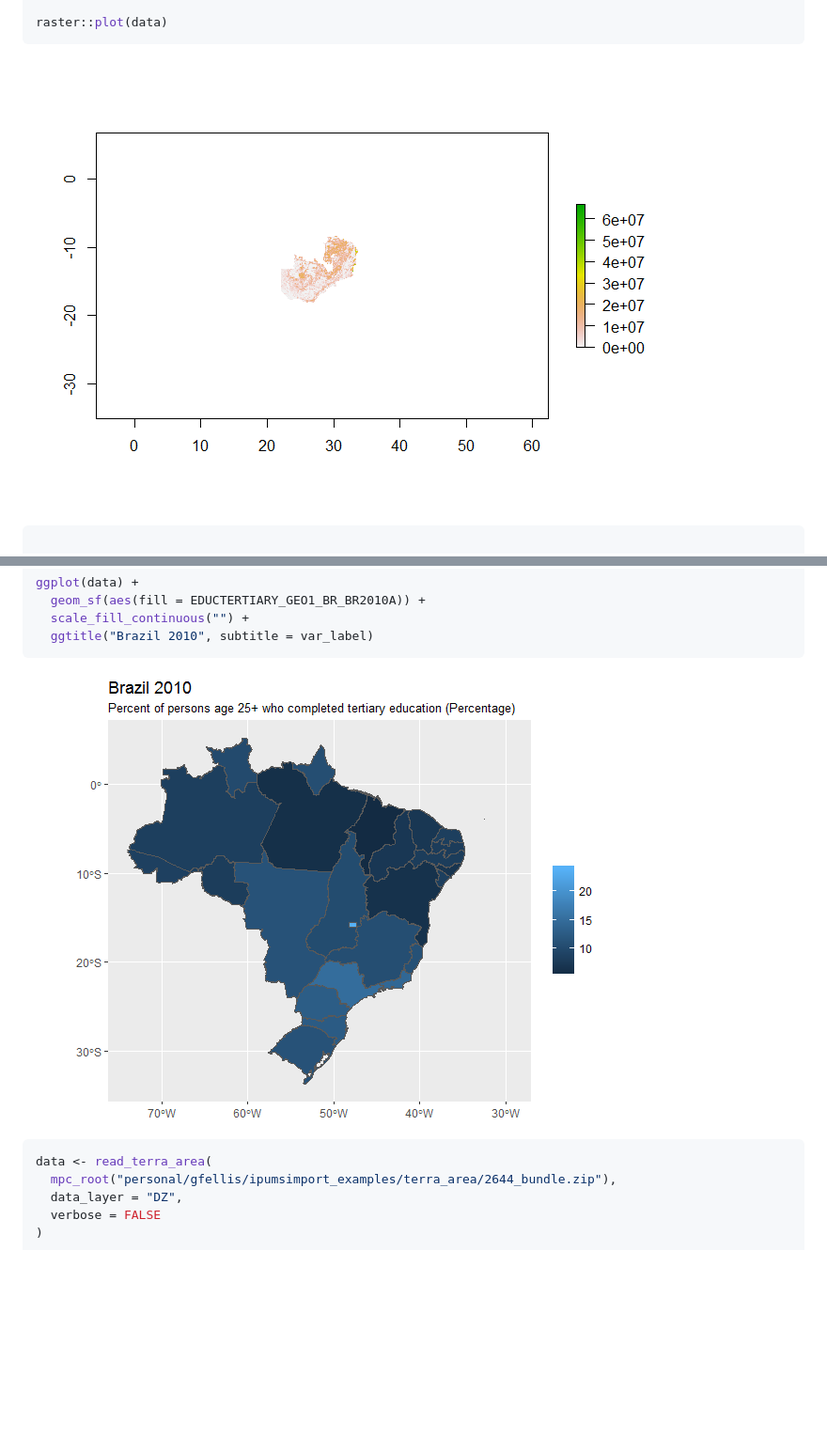
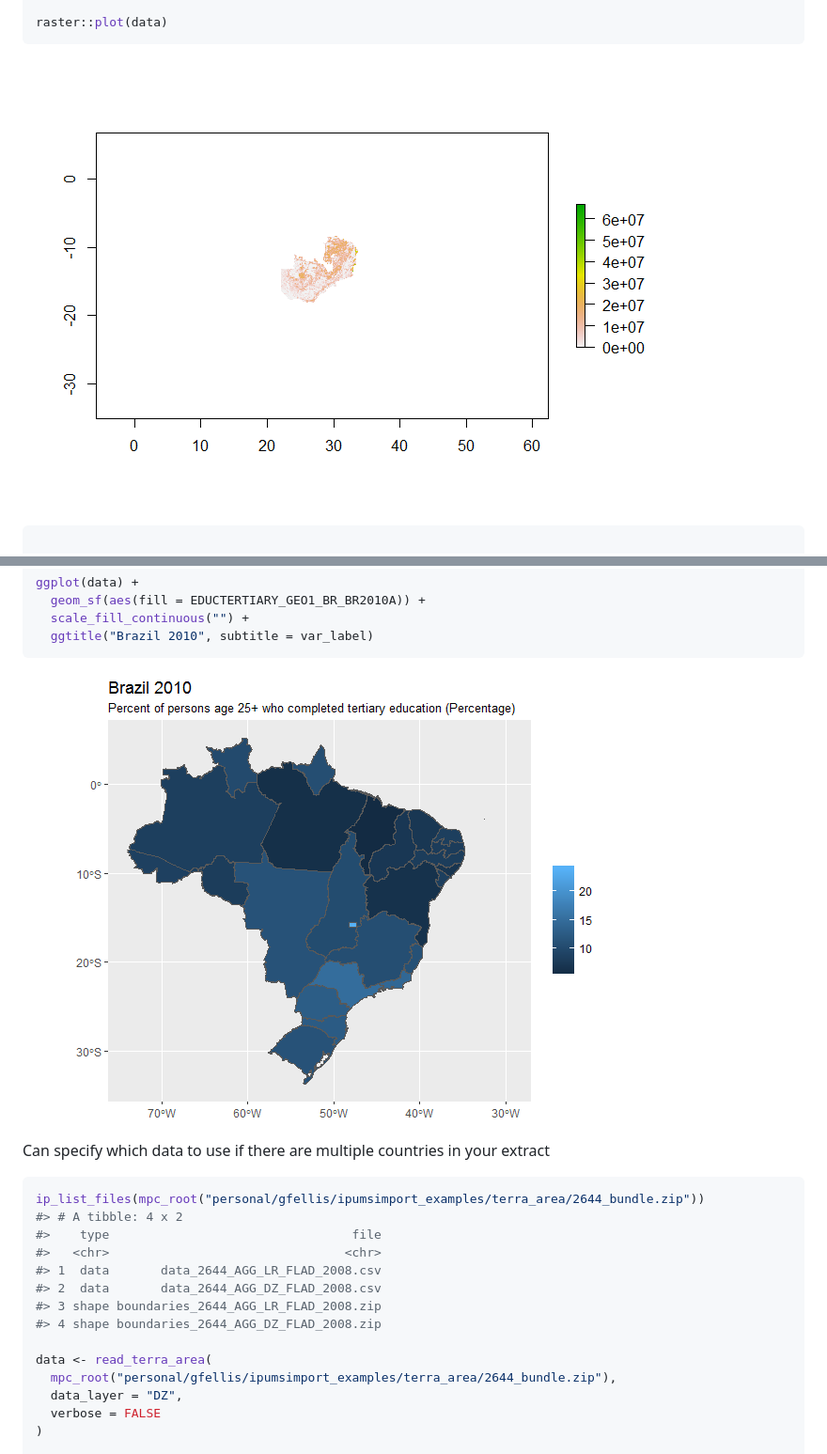
Before and after one commit to mnpopcenter/ipumsr, a Markdown page: README.md, 2 parts joined by grey strips. Shown: that part at 94% size. GitHub-like rendering; pictures changed too: README-unnamed-chunk-8-1.png, README-unnamed-chunk-9-1.png; blank space fills up the shorter version.

````diff
--- a/README.md
+++ b/README.md
@@ -128,7 +173,7 @@ data <- read_terra_raster(
 raster::plot(data)
 ```
 
-![](README-unnamed-chunk-7-1.png)
+![](README-unnamed-chunk-8-1.png)
 
 ``` r
 
@@ -163,9 +208,20 @@ ggplot(data) +
   ggtitle("Brazil 2010", subtitle = var_label)
 ```
 
-![](README-unnamed-chunk-8-1.png)
+![](README-unnamed-chunk-9-1.png)
+
+Can specify which data to use if there are multiple countries in your extract
 
 ``` r
+ip_list_files(mpc_root("personal/gfellis/ipumsimport_examples/terra_area/2644_bundle.zip"))
+#> # A tibble: 4 x 2
+#>    type                                 file
+#>   <chr>                                <chr>
+#> 1  data       data_2644_AGG_LR_FLAD_2008.csv
+#> 2  data       data_2644_AGG_DZ_FLAD_2008.csv
+#> 3 shape boundaries_2644_AGG_LR_FLAD_2008.zip
+#> 4 shape boundaries_2644_AGG_DZ_FLAD_2008.zip
+
 data <- read_terra_area(
   mpc_root("personal/gfellis/ipumsimport_examples/terra_area/2644_bundle.zip"),
   data_layer = "DZ",
````
Also changed, not shown: other parts of README.md (+45 -0 lines), 1 other file.
